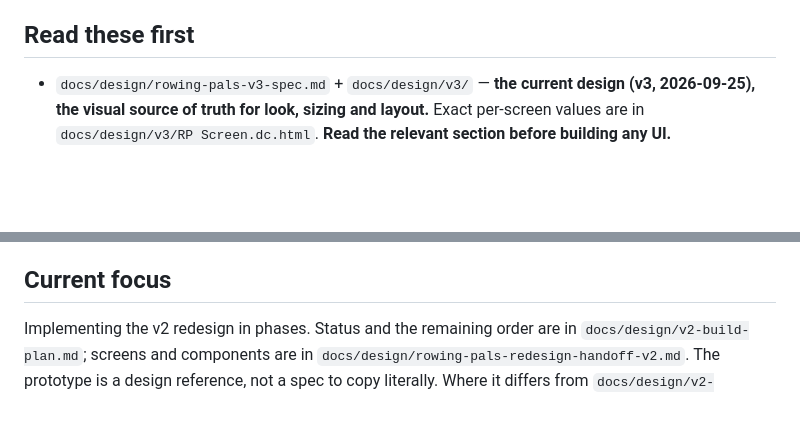
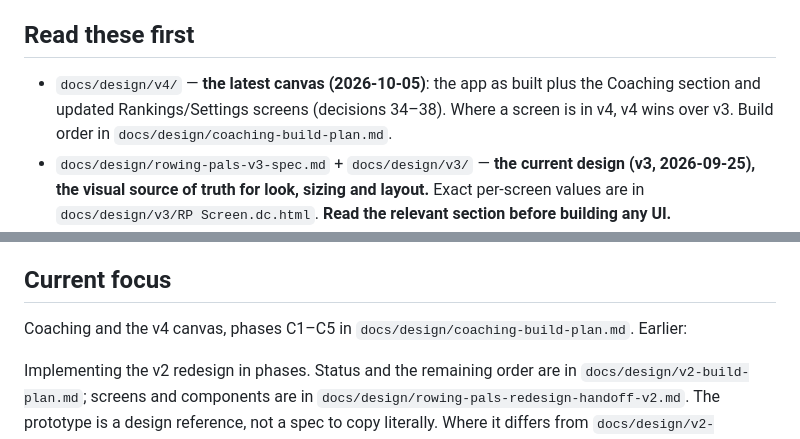
Before and after one commit to Piero700/rowing-pals, a Markdown page: CLAUDE.md, 2 parts joined by grey strips. Drawn GitHub-style; blank space fills up the shorter version.

Commit message:
CLAUDE.md: point at the v4 canvas and the coaching plan
Co-Authored-By: Claude Opus 5.5 <noreply@anthropic.com>

```diff
--- a/CLAUDE.md
+++ b/CLAUDE.md
@@ -19,6 +19,9 @@ leaderboards.
 
 ## Read these first
 
+- `docs/design/v4/` — **the latest canvas (2026-10-05)**: the app as built plus the Coaching
+  section and updated Rankings/Settings screens (decisions 34–38). Where a screen is in v4, v4
+  wins over v3. Build order in `docs/design/coaching-build-plan.md`.
 - `docs/design/rowing-pals-v3-spec.md` + `docs/design/v3/` — **the current design (v3,
   2026-09-25), the visual source of truth for look, sizing and layout.** Exact per-screen
   values are in `docs/design/v3/RP Screen.dc.html`. **Read the relevant section before
@@ -142,6 +145,8 @@ After any change:
 
 ## Current focus
 
+Coaching and the v4 canvas, phases C1–C5 in `docs/design/coaching-build-plan.md`. Earlier:
+
 Implementing the v2 redesign in phases. Status and the remaining order are in
 `docs/design/v2-build-plan.md`; screens and components are in
 `docs/design/rowing-pals-redesign-handoff-v2.md`. The prototype is a design reference, not a spec to copy literally. Where it differs
```
